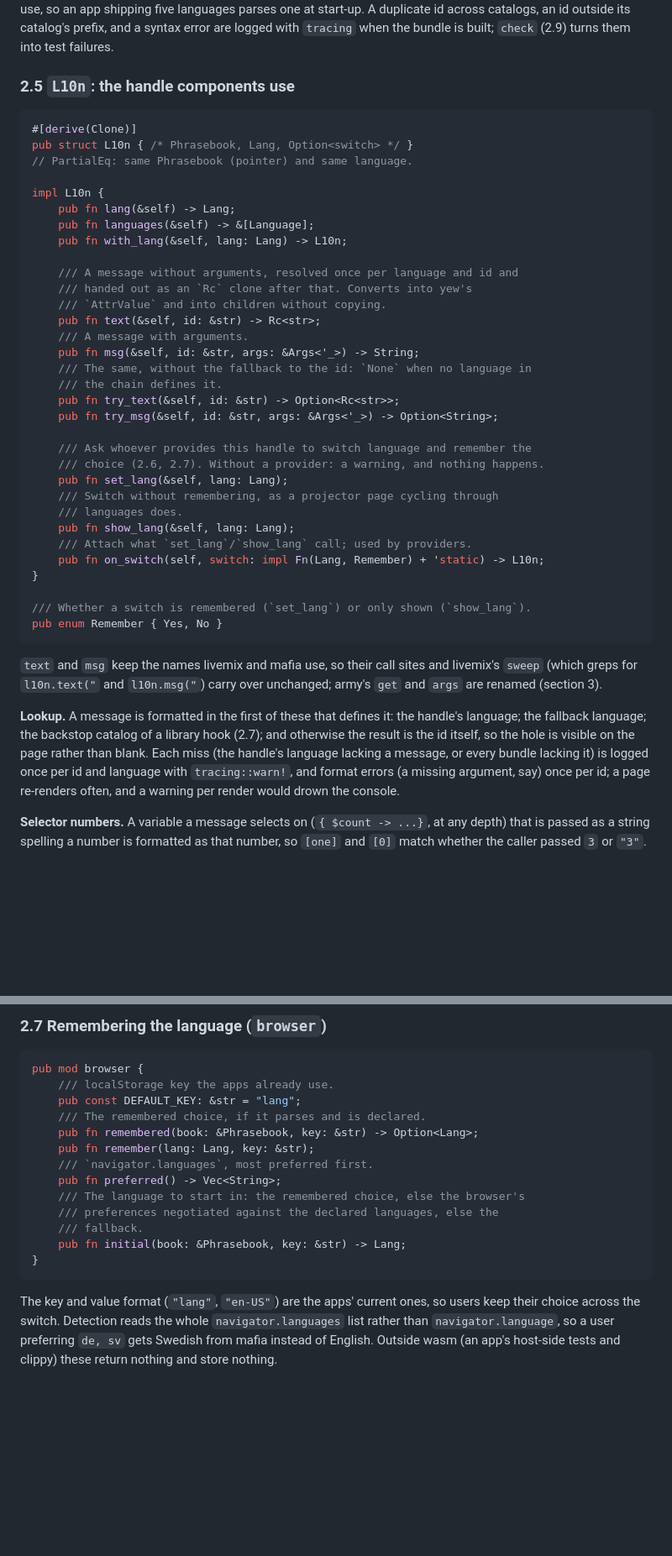
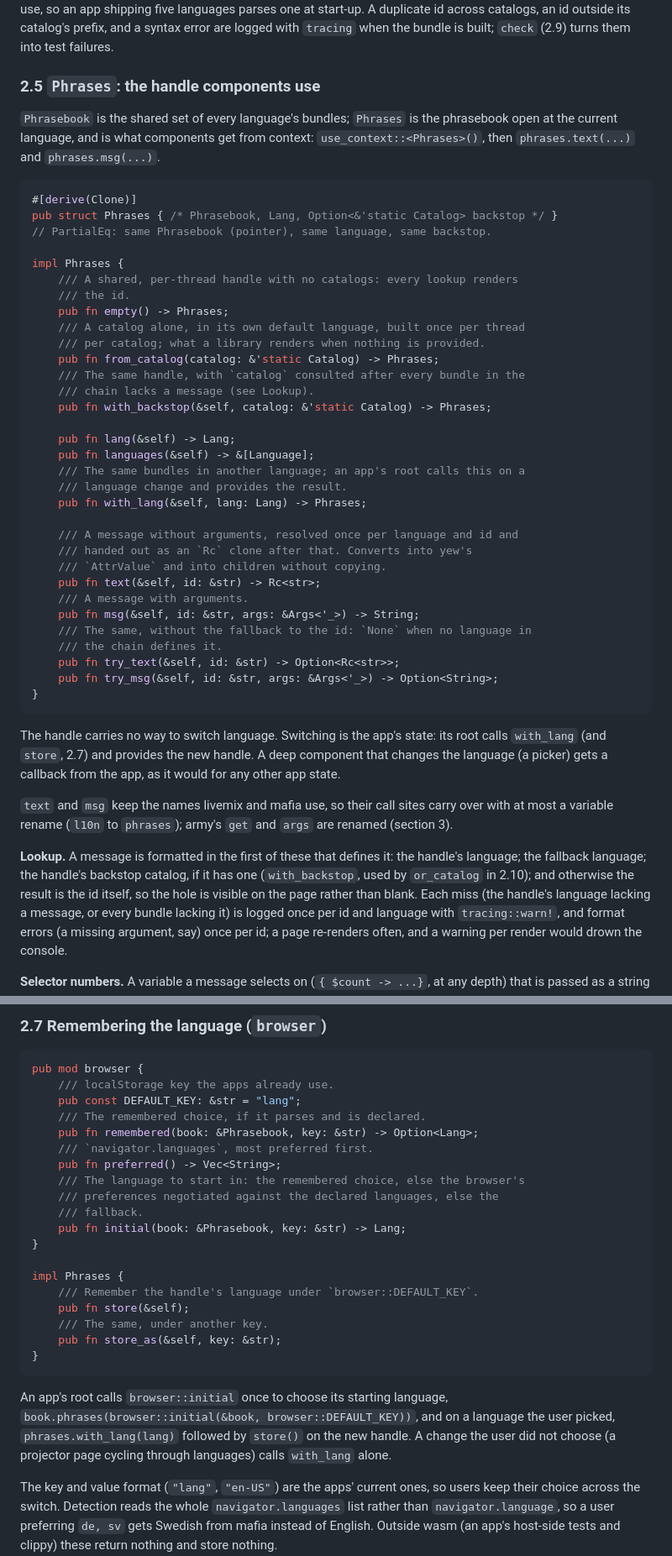
Before and after one commit to udoprog/phrasebook, a Markdown page: docs/design.md, 2 parts joined by grey strips. Shown at 84% size. GitHub-like rendering; blank space fills up the shorter version.

````diff
--- a/docs/design.md
+++ b/docs/design.md
@@ -320,17 +322,34 @@ five languages parses one at start-up. A duplicate id across catalogs, an id
 outside its catalog's prefix, and a syntax error are logged with `tracing`
 when the bundle is built; `check` (2.9) turns them into test failures.
 
-### 2.5 `L10n`: the handle components use
+### 2.5 `Phrases`: the handle components use
+
+`Phrasebook` is the shared set of every language's bundles; `Phrases` is the
+phrasebook open at the current language, and is what components get from
+context: `use_context::<Phrases>()`, then `phrases.text(...)` and
+`phrases.msg(...)`.
 
 ```rust
 #[derive(Clone)]
-pub struct L10n { /* Phrasebook, Lang, Option<switch> */ }
-// PartialEq: same Phrasebook (pointer) and same language.
+pub struct Phrases { /* Phrasebook, Lang, Option<&'static Catalog> backstop */ }
+// PartialEq: same Phrasebook (pointer), same language, same backstop.
 
-impl L10n {
+impl Phrases {
+    /// A shared, per-thread handle with no catalogs: every lookup renders
+    /// the id.
+    pub fn empty() -> Phrases;
+    /// A catalog alone, in its own default language, built once per thread
+    /// per catalog; what a library renders when nothing is provided.
+    pub fn from_catalog(catalog: &'static Catalog) -> Phrases;
+    /// The same handle, with `catalog` consulted after every bundle in the
+    /// chain lacks a message (see Lookup).
+    pub fn with_backstop(&self, catalog: &'static Catalog) -> Phrases;
+
     pub fn lang(&self) -> Lang;
     pub fn languages(&self) -> &[Language];
-    pub fn with_lang(&self, lang: Lang) -> L10n;
+    /// The same bundles in another language; an app's root calls this on a
+    /// language change and provides the result.
+    pub fn with_lang(&self, lang: Lang) -> Phrases;
 
     /// A message without arguments, resolved once per language and id and
     /// handed out as an `Rc` clone after that. Converts into yew's
@@ -342,28 +361,22 @@ impl L10n {
     /// the chain defines it.
     pub fn try_text(&self, id: &str) -> Option<Rc<str>>;
     pub fn try_msg(&self, id: &str, args: &Args<'_>) -> Option<String>;
-
-    /// Ask whoever provides this handle to switch language and remember the
-    /// choice (2.6, 2.7). Without a provider: a warning, and nothing happens.
-    pub fn set_lang(&self, lang: Lang);
-    /// Switch without remembering, as a projector page cycling through
-    /// languages does.
-    pub fn show_lang(&self, lang: Lang);
-    /// Attach what `set_lang`/`show_lang` call; used by providers.
-    pub fn on_switch(self, switch: impl Fn(Lang, Remember) + 'static) -> L10n;
 }
-
-/// Whether a switch is remembered (`set_lang`) or only shown (`show_lang`).
-pub enum Remember { Yes, No }
 ```
 
-`text` and `msg` keep the names livemix and mafia use, so their call sites and
-livemix's `sweep` (which greps for `l10n.text("` and `l10n.msg("`) carry over
-unchanged; army's `get` and `args` are renamed (section 3).
+The handle carries no way to switch language. Switching is the app's state:
+its root calls `with_lang` (and `store`, 2.7) and provides the new handle. A
+deep component that changes the language (a picker) gets a callback from the
+app, as it would for any other app state.
+
+`text` and `msg` keep the names livemix and mafia use, so their call sites
+carry over with at most a variable rename (`l10n` to `phrases`); army's `get`
+and `args` are renamed (section 3).
 
 **Lookup.** A message is formatted in the first of these that defines it:
-the handle's language; the fallback language; the backstop catalog of a
-library hook (2.7); and otherwise the result is the id itself, so the hole is
+the handle's language; the fallback language; the handle's backstop catalog,
+if it has one (`with_backstop`, used by `or_catalog` in 2.10); and otherwise
+the result is the id itself, so the hole is
 visible on the page rather than blank. Each miss (the handle's language
 lacking a message, or every bundle lacking it) is logged once per id and
 language with `tracing::warn!`, and format errors (a missing argument, say)
@@ -409,7 +422,6 @@ pub mod browser {
     pub const DEFAULT_KEY: &str = "lang";
     /// The remembered choice, if it parses and is declared.
     pub fn remembered(book: &Phrasebook, key: &str) -> Option<Lang>;
-    pub fn remember(lang: Lang, key: &str);
     /// `navigator.languages`, most preferred first.
     pub fn preferred() -> Vec<String>;
     /// The language to start in: the remembered choice, else the browser's
@@ -417,7 +429,20 @@ pub mod browser {
     /// fallback.
     pub fn initial(book: &Phrasebook, key: &str) -> Lang;
 }
+
+impl Phrases {
+    /// Remember the handle's language under `browser::DEFAULT_KEY`.
+    pub fn store(&self);
+    /// The same, under another key.
+    pub fn store_as(&self, key: &str);
+}
 ```
+
+An app's root calls `browser::initial` once to choose its starting language,
+`book.phrases(browser::initial(&book, browser::DEFAULT_KEY))`, and on a
+language the user picked, `phrases.with_lang(lang)` followed by `store()` on
+the new handle. A change the user did not choose (a projector page cycling
+through languages) calls `with_lang` alone.
 
 The key and value format (`"lang"`, `"en-US"`) are the apps' current ones, so
 users keep their choice across the switch. Detection reads the whole
````
Also changed, not shown: other parts of docs/design.md (+160 -117 lines).
